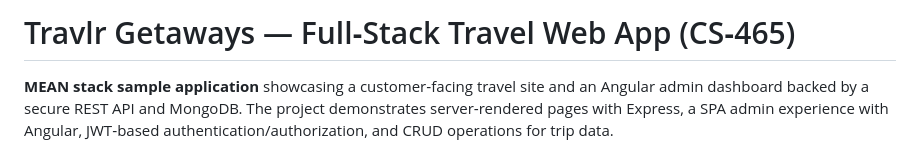
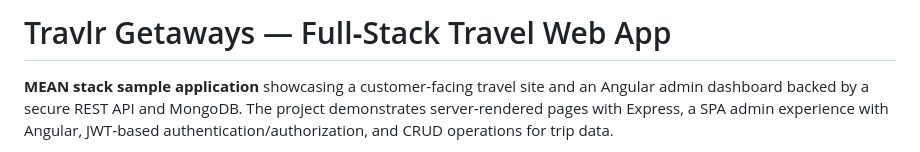
Before and after one commit to Frisbiz/CS-465, a Markdown page: README.md, the part around the change. Rendered like a GitHub page.

```diff
--- a/README.md
+++ b/README.md
@@ -1,6 +1,5 @@
 
-# Travlr Getaways — Full‑Stack Travel Web App (CS‑465)
-
+# Travlr Getaways — Full‑Stack Travel Web App
 **MEAN stack sample application** showcasing a customer‑facing travel site and an Angular admin dashboard backed by a secure REST API and MongoDB. The project demonstrates server‑rendered pages with Express, a SPA admin experience with Angular, JWT‑based authentication/authorization, and CRUD operations for trip data.
 
 - **Stack:** MongoDB, Express.js, Angular, Node.js, JWT
```
